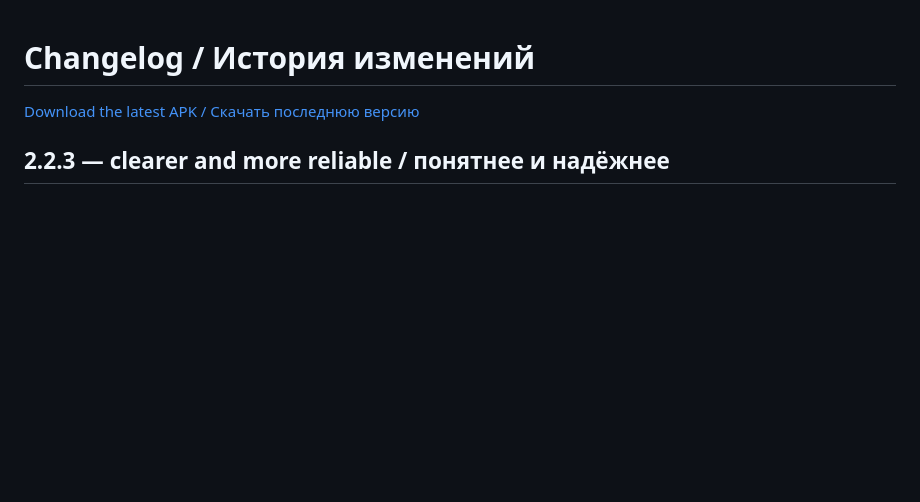
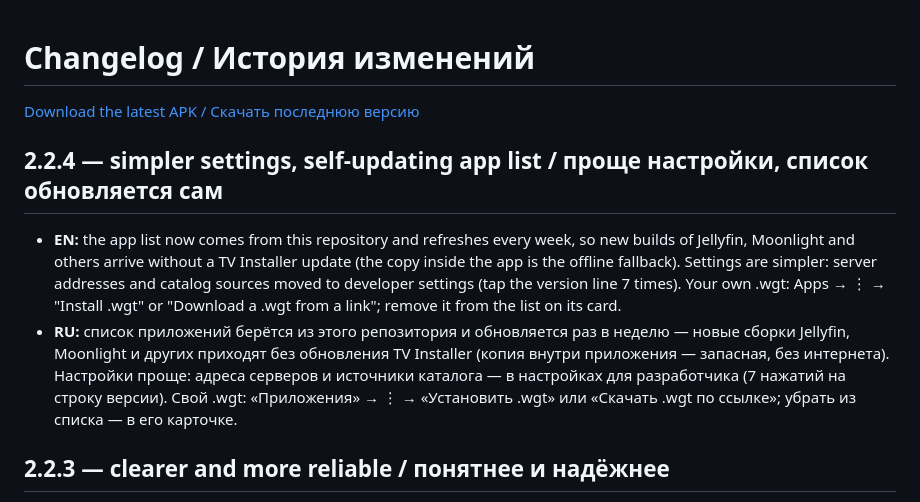
Before and after one commit to sunic007/tvinstaller, a Markdown page: CHANGELOG.md, the part around the change. Drawn GitHub-style; blank space fills up the shorter version.

Commit message:
2.2.4: проще настройки, список приложений обновляется сам
Co-Authored-By: Claude Opus 5.5 <noreply@anthropic.com>

```diff
--- a/CHANGELOG.md
+++ b/CHANGELOG.md
@@ -1,6 +1,16 @@
 # Changelog / История изменений
 
 [Download the latest APK / Скачать последнюю версию](https://github.com/sunic007/tvinstaller/releases/latest/download/TvInstaller.apk)
+
+## 2.2.4 — simpler settings, self-updating app list / проще настройки, список обновляется сам
+- **EN:** the app list now comes from this repository and refreshes every week, so new builds of Jellyfin, Moonlight and
+  others arrive without a TV Installer update (the copy inside the app is the offline fallback). Settings are simpler:
+  server addresses and catalog sources moved to developer settings (tap the version line 7 times). Your own .wgt:
+  Apps → ⋮ → "Install .wgt" or "Download a .wgt from a link"; remove it from the list on its card.
+- **RU:** список приложений берётся из этого репозитория и обновляется раз в неделю — новые сборки Jellyfin, Moonlight и
+  других приходят без обновления TV Installer (копия внутри приложения — запасная, без интернета). Настройки проще:
+  адреса серверов и источники каталога — в настройках для разработчика (7 нажатий на строку версии). Свой .wgt:
+  «Приложения» → ⋮ → «Установить .wgt» или «Скачать .wgt по ссылке»; убрать из списка — в его карточке.
 
 ## 2.2.3 — clearer and more reliable / понятнее и надёжнее
 - **EN:** variants of one app (Jellyfin, Moonlight, TizenBrew builds) are told apart — only the one really on the TV shows
```
